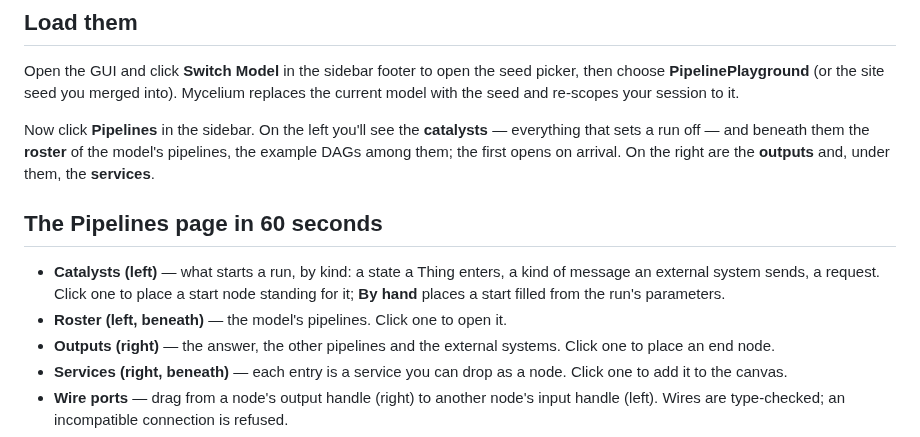
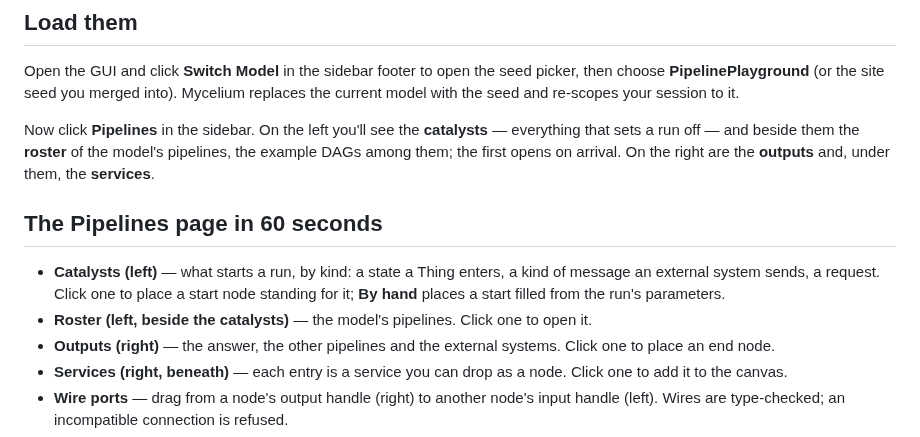
Before and after one commit to ReGen-Villages/VillageOS-API, a Markdown page: docs/PIPELINE_PLAYGROUND.md, the part around the change. GitHub-like rendering.

```diff
--- a/docs/PIPELINE_PLAYGROUND.md
+++ b/docs/PIPELINE_PLAYGROUND.md
@@ -23,7 +23,7 @@ Open the GUI and click **Switch Model** in the sidebar footer to open the seed p
 seed and re-scopes your session to it.
 
 Now click **Pipelines** in the sidebar. On the left you'll see the **catalysts** — everything that sets a run
-off — and beneath them the **roster** of the model's pipelines, the example DAGs among them; the first opens
+off — and beside them the **roster** of the model's pipelines, the example DAGs among them; the first opens
 on arrival. On the right are the **outputs** and, under them, the **services**.
 
 ## The Pipelines page in 60 seconds
@@ -31,7 +31,7 @@ on arrival. On the right are the **outputs** and, under them, the **services**.
 - **Catalysts (left)** — what starts a run, by kind: a state a Thing enters, a kind of message an external
   system sends, a request. Click one to place a start node standing for it; **By hand** places a start
   filled from the run's parameters.
-- **Roster (left, beneath)** — the model's pipelines. Click one to open it.
+- **Roster (left, beside the catalysts)** — the model's pipelines. Click one to open it.
 - **Outputs (right)** — the answer, the other pipelines and the external systems. Click one to place an end
   node.
 - **Services (right, beneath)** — each entry is a service you can drop as a node. Click one to add it to the
```
Also changed, not shown: docs/FIELD_GUIDE.md (+7 -4 lines), docs/assets/trellis-api-keys.png (added), docs/assets/trellis-pipelines.png, docs/assets/trellis-sign-in.png.
